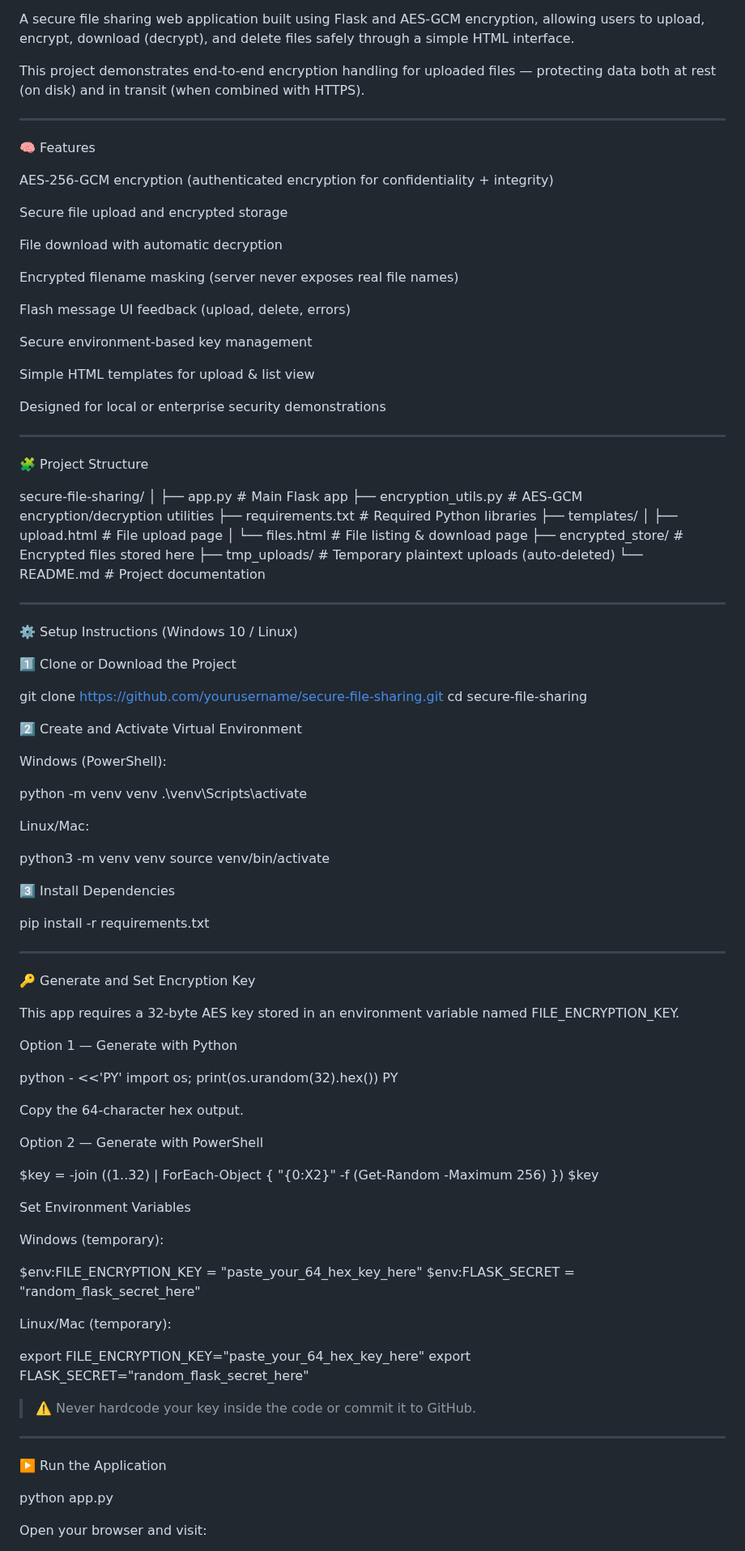
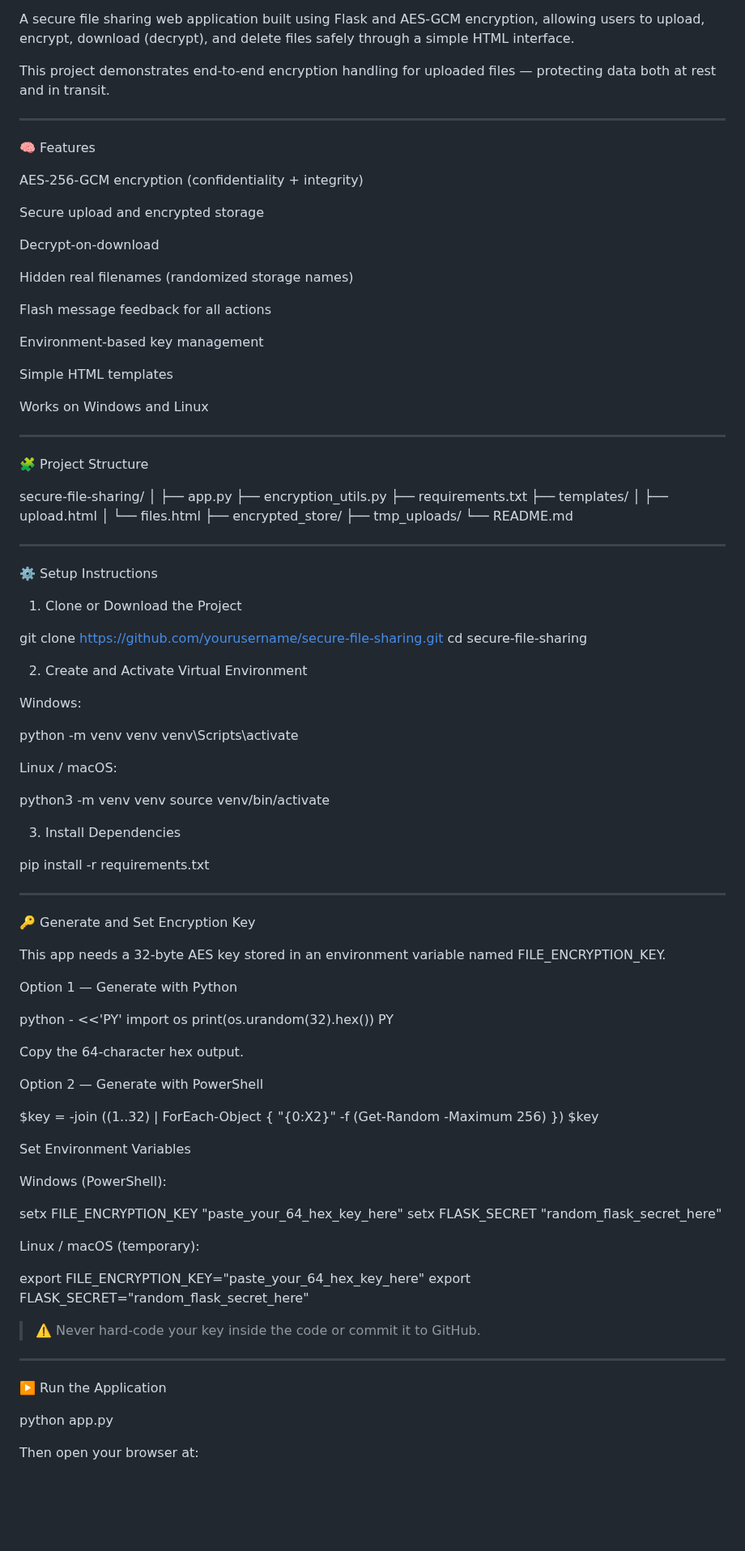
Before and after one commit to srvijaycybersec-hue/FUTURE_CS_03, a Markdown page: README.md, the part around one of its changes. Shown at 81% size. Rendered like a GitHub page; blank space fills up the shorter version.

```diff
--- a/README.md
+++ b/README.md
@@ -2,28 +2,28 @@
 
 A secure file sharing web application built using Flask and AES-GCM encryption, allowing users to upload, encrypt, download (decrypt), and delete files safely through a simple HTML interface.
 
-This project demonstrates end-to-end encryption handling for uploaded files — protecting data both at rest (on disk) and in transit (when combined with HTTPS).
+This project demonstrates end-to-end encryption handling for uploaded files — protecting data both at rest and in transit.
 
 
 ---
 
 🧠 Features
 
-AES-256-GCM encryption (authenticated encryption for confidentiality + integrity)
+AES-256-GCM encryption (confidentiality + integrity)
 
-Secure file upload and encrypted storage
+Secure upload and encrypted storage
 
-File download with automatic decryption
+Decrypt-on-download
 
-Encrypted filename masking (server never exposes real file names)
+Hidden real filenames (randomized storage names)
 
-Flash message UI feedback (upload, delete, errors)
+Flash message feedback for all actions
 
-Secure environment-based key management
+Environment-based key management
 
-Simple HTML templates for upload & list view
+Simple HTML templates
 
-Designed for local or enterprise security demonstrations
+Works on Windows and Linux
 
 
 
@@ -33,39 +33,39 @@ Designed for local or enterprise security demonstrations
 
 secure-file-sharing/
 │
-├── app.py                    # Main Flask app
-├── encryption_utils.py       # AES-GCM encryption/decryption utilities
-├── requirements.txt          # Required Python libraries
+├── app.py
+├── encryption_utils.py
+├── requirements.txt
 ├── templates/
-│   ├── upload.html           # File upload page
-│   └── files.html            # File listing & download page
-├── encrypted_store/          # Encrypted files stored here
-├── tmp_uploads/              # Temporary plaintext uploads (auto-deleted)
-└── README.md                 # Project documentation
+│   ├── upload.html
+│   └── files.html
+├── encrypted_store/
+├── tmp_uploads/
+└── README.md
 
 
 ---
 
-⚙️ Setup Instructions (Windows 10 / Linux)
+⚙️ Setup Instructions
 
-1️⃣ Clone or Download the Project
+1. Clone or Download the Project
 
 git clone https://github.com/yourusername/secure-file-sharing.git
 cd secure-file-sharing
 
-2️⃣ Create and Activate Virtual Environment
+2. Create and Activate Virtual Environment
 
-Windows (PowerShell):
+Windows:
 
 python -m venv venv
-.\venv\Scripts\activate
+venv\Scripts\activate
 
-Linux/Mac:
+Linux / macOS:
 
 python3 -m venv venv
 source venv/bin/activate
 
-3️⃣ Install Dependencies
+3. Install Dependencies
 
 pip install -r requirements.txt
 
@@ -74,12 +74,13 @@ pip install -r requirements.txt
 
 🔑 Generate and Set Encryption Key
 
-This app requires a 32-byte AES key stored in an environment variable named FILE_ENCRYPTION_KEY.
+This app needs a 32-byte AES key stored in an environment variable named FILE_ENCRYPTION_KEY.
 
 Option 1 — Generate with Python
 
 python - <<'PY'
-import os; print(os.urandom(32).hex())
+import os
+print(os.urandom(32).hex())
 PY
 
 Copy the 64-character hex output.
@@ -91,17 +92,17 @@ $key
 
 Set Environment Variables
 
-Windows (temporary):
+Windows (PowerShell):
 
-$env:FILE_ENCRYPTION_KEY = "paste_your_64_hex_key_here"
-$env:FLASK_SECRET = "random_flask_secret_here"
+setx FILE_ENCRYPTION_KEY "paste_your_64_hex_key_here"
+setx FLASK_SECRET "random_flask_secret_here"
 
-Linux/Mac (temporary):
+Linux / macOS (temporary):
 
 export FILE_ENCRYPTION_KEY="paste_your_64_hex_key_here"
 export FLASK_SECRET="random_flask_secret_here"
 
-> ⚠️ Never hardcode your key inside the code or commit it to GitHub.
+> ⚠️ Never hard-code your key inside the code or commit it to GitHub.
 
 
 
@@ -112,5 +113,5 @@ export FLASK_SECRET="random_flask_secret_here"
 
 python app.py
 
-Open your browser and visit:
+Then open your browser at:
 
```
Also changed, not shown: other parts of README.md (+27 -28 lines).
